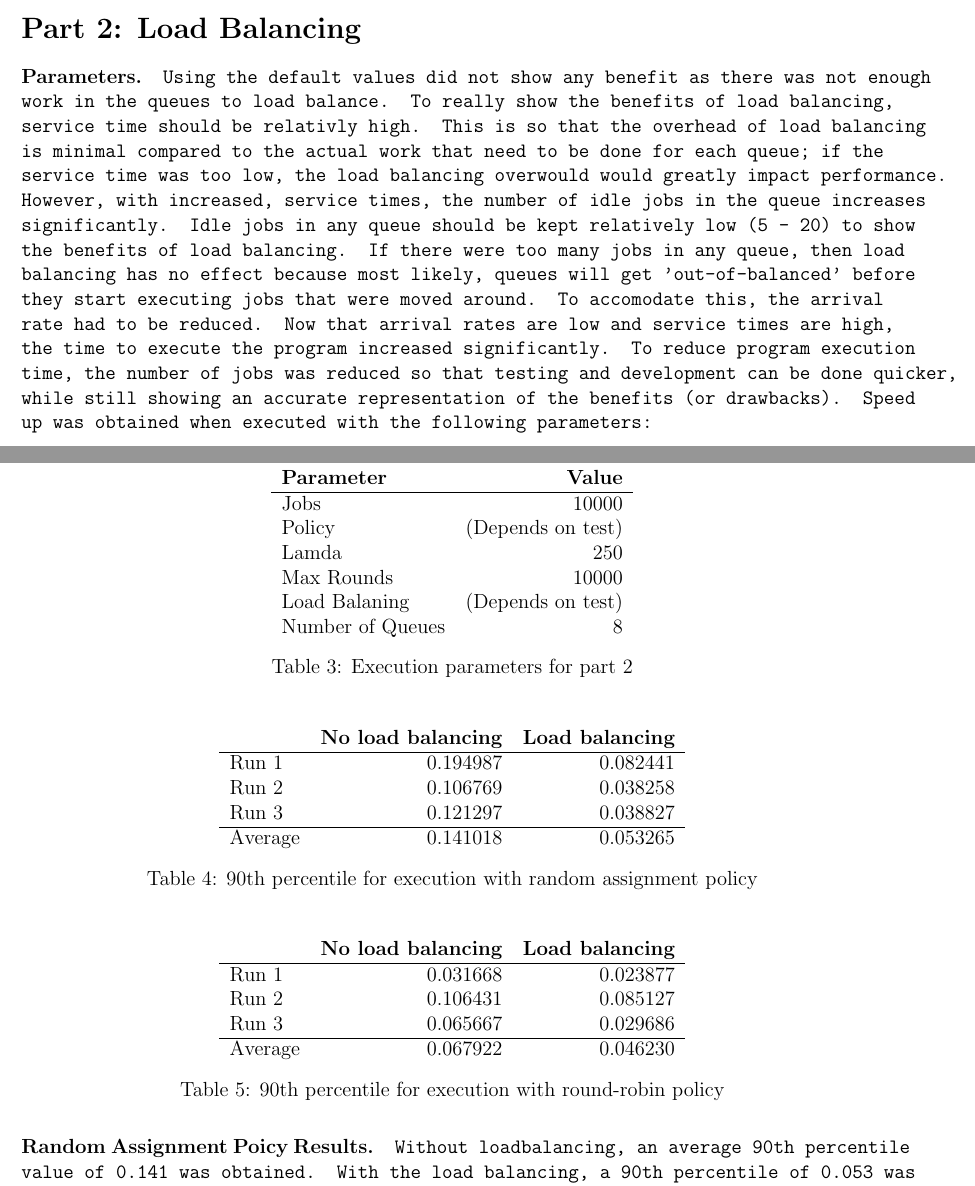
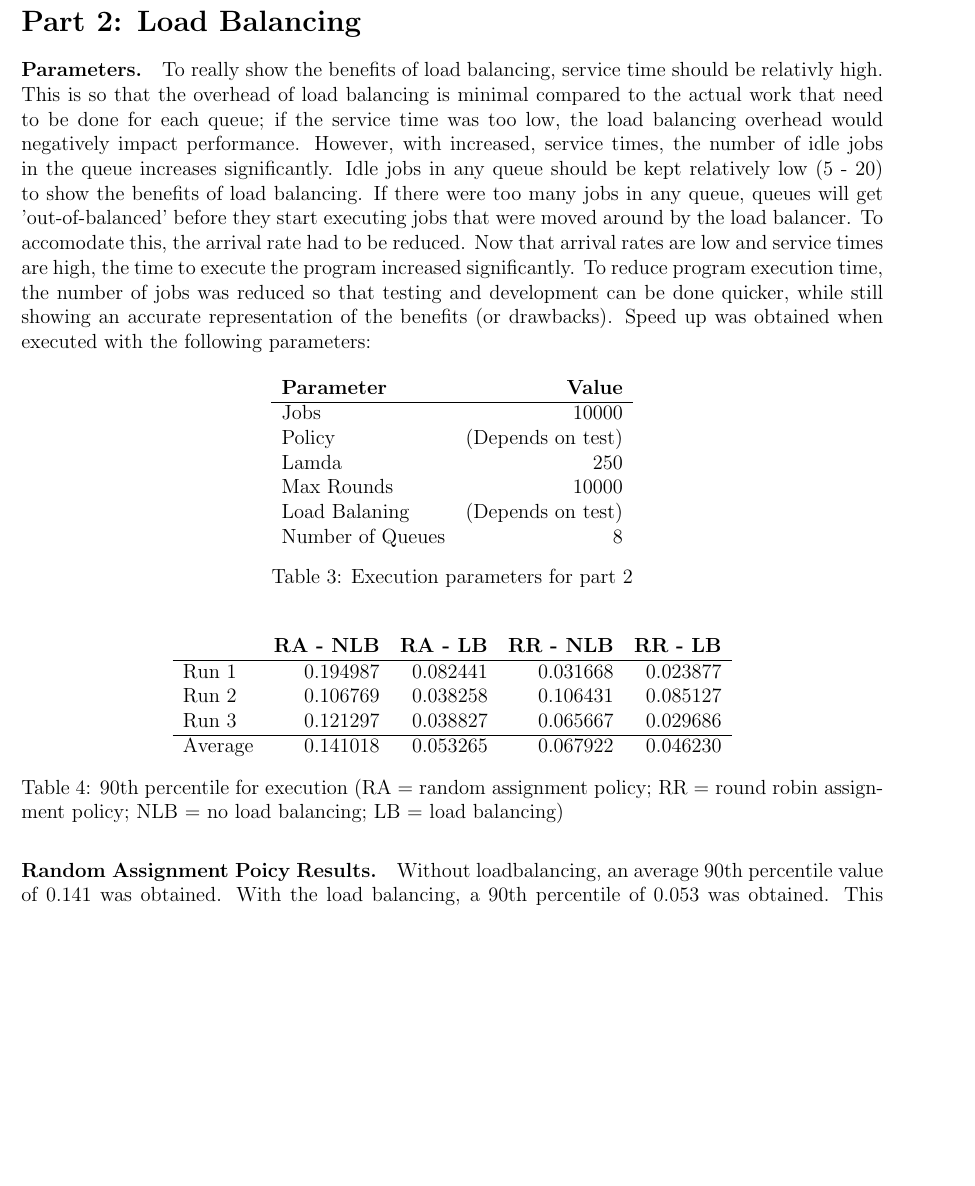
Before and after one commit to ghanan94/programming-for-performance-assignment-4, a LaTeX document (report/report.tex): two parts of pages 2 and 3 of 4 before the commit and part of page 4 of 5 after it, the two joined at a grey line, cut so that both start at the same text, the shorter picture padded with empty space. Compiled offline with pdfLaTeX.

```diff
--- a/report/report.tex
+++ b/report/report.tex
@@ -58,7 +59,8 @@
 
+\pagebreak
 \section*{Part 2: Load Balancing}
 
-\paragraph{Parameters.} Using the default values did not show any benefit as there was not enough work in the queues to load balance. To really show the benefits of load balancing, service time should be relativly high. This is so that the overhead of load balancing is minimal compared to the actual work that need to be done for each queue; if the service time was too low, the load balancing overwould would greatly impact performance. However, with increased, service times, the number of idle jobs in the queue increases significantly. Idle jobs in any queue should be kept relatively low (5 - 20) to show the benefits of load balancing. If there were too many jobs in any queue, then load balancing has no effect because most likely, queues will get 'out-of-balanced' before they start executing jobs that were moved around. To accomodate this, the arrival rate had to be reduced. Now that arrival rates are low and service times are high, the time to execute the program increased significantly. To reduce program execution time, the number of jobs was reduced so that testing and development can be done quicker, while still showing an accurate representation of the benefits (or drawbacks). Speed up was obtained when executed with the following parameters:
+\paragraph{Parameters.} To really show the benefits of load balancing, service time should be relativly high. This is so that the overhead of load balancing is minimal compared to the actual work that need to be done for each queue; if the service time was too low, the load balancing overhead would negatively impact performance. However, with increased, service times, the number of idle jobs in the queue increases significantly. Idle jobs in any queue should be kept relatively low (5 - 20) to show the benefits of load balancing. If there were too many jobs in any queue, queues will get 'out-of-balanced' before they start executing jobs that were moved around by the load balancer. To accomodate this, the arrival rate had to be reduced. Now that arrival rates are low and service times are high, the time to execute the program increased significantly. To reduce program execution time, the number of jobs was reduced so that testing and development can be done quicker, while still showing an accurate representation of the benefits (or drawbacks). Speed up was obtained when executed with the following parameters:
 \begin{table}[H]
   \centering
   \begin{tabular}{lr}
@@ -77,32 +79,17 @@
 
 \begin{table}[H]
   \centering
-  \begin{tabular}{lrr}
-    & {\bf No load balancing} & {\bf Load balancing}} \\
+  \begin{tabular}{lrrrr}
+    & {\bf RA - NLB} & {\bf RA - LB} & {\bf RR - NLB} & {\bf RR - LB} \\
     \hline
-    Run 1 & 0.194987 & 0.082441 \\
-    Run 2 & 0.106769 & 0.038258 \\
-    Run 3 & 0.121297 & 0.038827 \\
+    Run 1 & 0.194987 & 0.082441 & 0.031668 & 0.023877 \\
+    Run 2 & 0.106769 & 0.038258 & 0.106431 & 0.085127 \\
+    Run 3 & 0.121297 & 0.038827 & 0.065667 & 0.029686 \\
     \hline
-    Average & 0.141018 & 0.053265 \\
+    Average & 0.141018 & 0.053265 & 0.067922 & 0.046230 \\
   \end{tabular}
-  \caption{90th percentile for execution with random assignment policy}
-  \label{tbl-part2-originall}
-\end{table}
-
-\begin{table}[H]
-  \centering
-  \begin{tabular}{lrr}
-    & {\bf No load balancing} & {\bf Load balancing}} \\
-    \hline
-    Run 1 & 0.031668 & 0.023877 \\
-    Run 2 & 0.106431 & 0.085127 \\
-    Run 3 & 0.065667 & 0.029686 \\
-    \hline
-    Average & 0.067922 & 0.046230 \\
-  \end{tabular}
-  \caption{90th percentile for execution with round-robin policy}
-  \label{tbl-part2-loadbalance}
+  \caption{90th percentile for execution (RA = random assignment policy; RR = round robin assignment policy; NLB = no load balancing; LB = load balancing)}
+  \label{tbl-part2-90th-percentile}
 \end{table}
 
 \paragraph{Random Assignment Poicy Results.} Without loadbalancing, an average 90th percentile value of 0.141 was obtained. With the load balancing, a 90th percentile of 0.053 was obtained. This resulted in a total speed up of approximately 2.7x. The program was executed on my own computer (not the {\tt ece459-1} server).
```
Also changed, not shown: report/report.tex (15 more changed lines).
